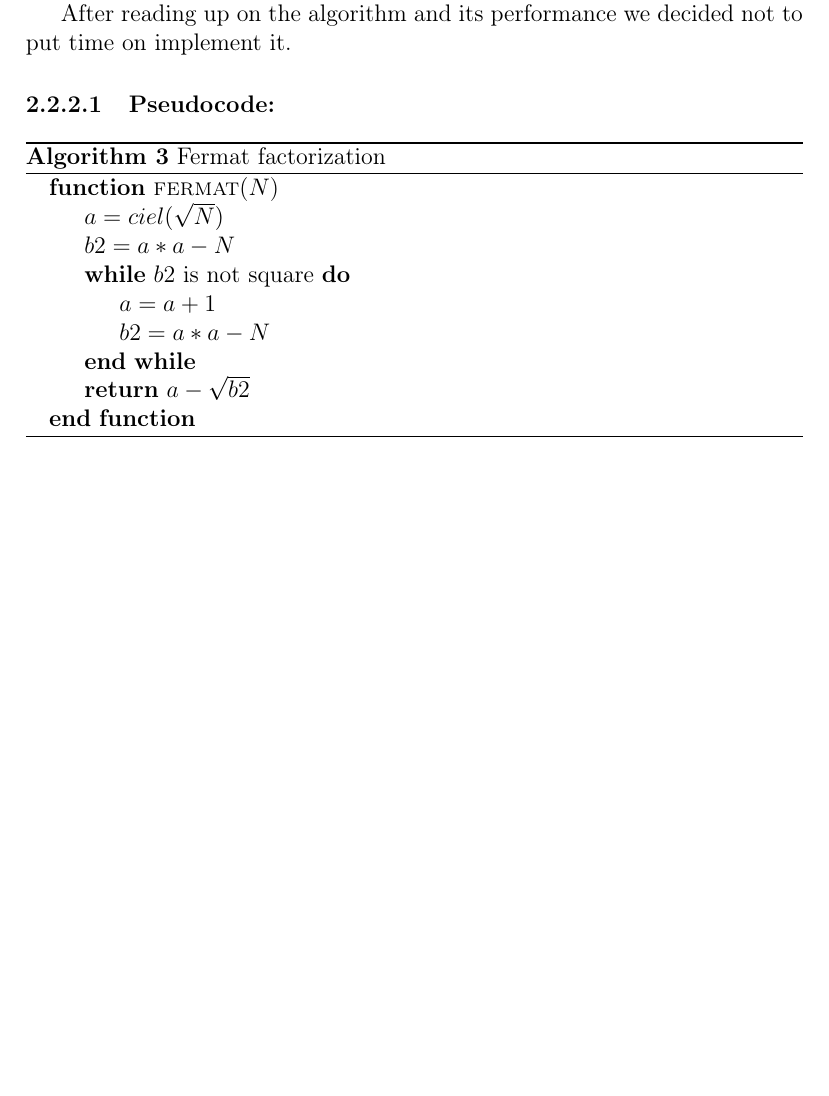
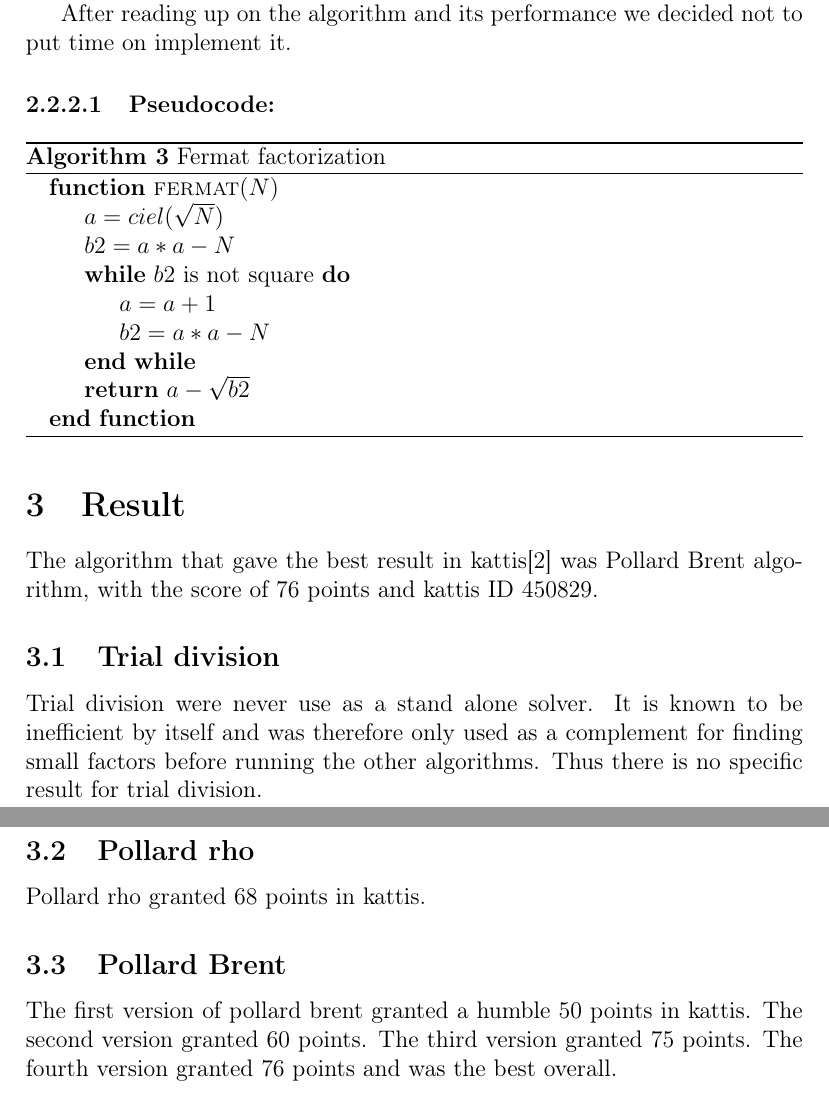
Before and after one commit to Wneh/integer-factorization, a LaTeX document (report/integer-factorization.tex, which reads report/result.tex): part of page 7 of 7 before the commit and two parts of pages 7 and 8 of 8 after it, the two joined at a grey line, cut so that both start at the same text, the shorter picture padded with empty space. Compiled offline with pdfLaTeX.

Commit message:
Result added

```diff
--- a/report/integer-factorization.tex
+++ b/report/integer-factorization.tex
@@ -65,8 +65,8 @@
     \section{Algorithms}
         \input{algorithms.tex}
 
-    %\section{Predikatlista}
-    %    \input{predlist.tex}
+    \section{Result}
+       \input{result.tex}
 
     %\section{Regler}
     %    \input{regler.tex}
--- /dev/null
+++ b/report/result.tex
@@ -0,0 +1,13 @@
+The algorithm that gave the best result in kattis[2] was Pollard Brent algorithm, with the score of 76 points and kattis ID 450829.
+
+\subsection{Trial division}
+
+Trial division were never use as a stand alone solver. It is known to be inefficient by itself and was therefore only used as a complement for finding small factors before running the other algorithms. Thus there is no specific result for trial division.
+
+\subsection{Pollard rho}
+
+Pollard rho granted 68 points in kattis.
+
+\subsection{Pollard Brent}
+
+The first version of pollard brent granted a humble 50 points in kattis. The second version granted 60 points. The third version granted 75 points. The fourth version granted 76 points and was the best overall.
```
Also changed, not shown: report/integer-factorization.pdf.
